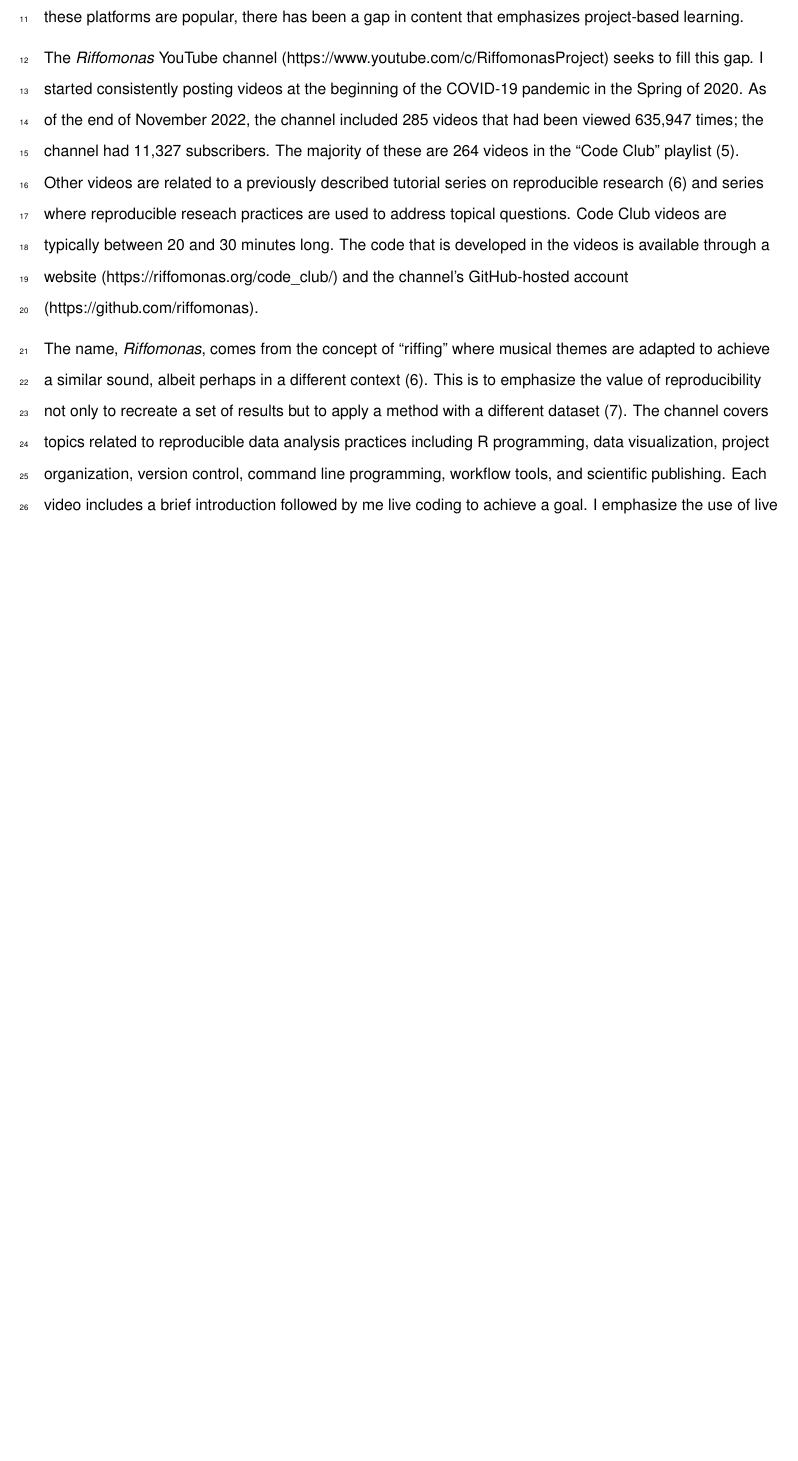
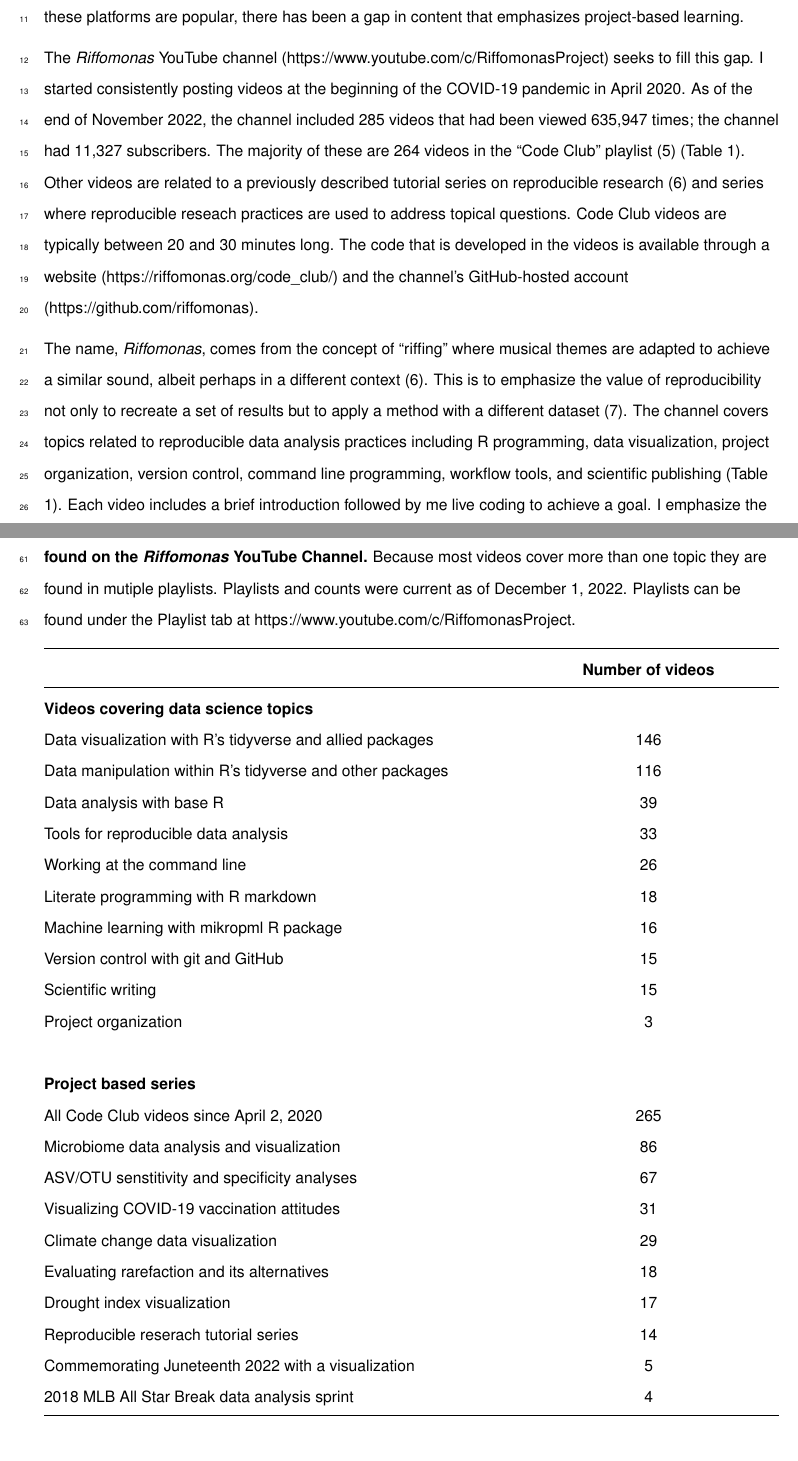
Before and after one commit to SchlossLab/Schloss_CodeClub_MRA_2022, an R Markdown document (submission/manuscript.Rmd): part of page 3 of 5 before the commit and two parts of pages 3 and 6 of 6 after it, the two joined at a grey line, cut so that both start at the same text, the shorter picture padded with empty space. The pictures show the output file submission/manuscript.pdf that the author committed with the source.

Commit message:
Render with table, edits, and track changes

```diff
--- a/environment.yml
+++ b/environment.yml
@@ -11,3 +11,4 @@ dependencies:
   - r-rmarkdown=2.18
   - r-tinytex
   - pandoc
+  - latexdiff=1.3.3
--- a/submission/manuscript.Rmd
+++ b/submission/manuscript.Rmd
@@ -92,7 +92,7 @@ Methods for analyzing data in a reproducible manner are often viewed as impenetr
 
 As high throughput data generation becomes more common in microbiology and other disciplines there is a significant need for laboratory scientists to develop data science skills [@Barone2017]. Unfortunately, traditional undergraduate and graduate biology training programs are often deficient in opportunities for scientists to develop the skills necessary to analyze large datasets in a reproducible and robust manner [@Schloss2018b; @Williams2019]. Numerous organizations seek to fill this void including the Carpentries, Codeacademy, and DataCamp [@Wilson2016]. There are also numerous video tutorials available on YouTube. Although the content available through these platforms are popular, there has been a gap in content that emphasizes project-based learning.
 
-The *Riffomonas* YouTube channel (https://www.youtube.com/c/RiffomonasProject) seeks to fill this gap. I started consistently posting videos at the beginning of the COVID-19 pandemic in the Spring of 2020. As of the end of November 2022, the channel included 285 videos that had been viewed 635,947 times; the channel had 11,327 subscribers. The majority of these are 264 videos in the "Code Club" playlist [@Hagan2020]. Other videos are related to a previously described tutorial series on reproducible research [@Schloss2018a] and series where reproducible reseach practices are used to address topical questions. Code Club videos are typically between 20 and 30 minutes long. The code that is developed in the videos is available through a website (https://riffomonas.org/code_club/) and the channel's GitHub-hosted account (https://github.com/riffomonas).
+The *Riffomonas* YouTube channel (https://www.youtube.com/c/RiffomonasProject) seeks to fill this gap. I started consistently posting videos at the beginning of the COVID-19 pandemic in April 2020. As of the end of November 2022, the channel included 285 videos that had been viewed 635,947 times; the channel had 11,327 subscribers. The majority of these are 264 videos in the "Code Club" playlist [@Hagan2020] (Table 1). Other videos are related to a previously described tutorial series on reproducible research [@Schloss2018a] and series where reproducible reseach practices are used to address topical questions. Code Club videos are typically between 20 and 30 minutes long. The code that is developed in the videos is available through a website (https://riffomonas.org/code_club/) and the channel's GitHub-hosted account (https://github.com/riffomonas).
 
-The name, *Riffomonas*, comes from the concept of "riffing" where musical themes are adapted to achieve a similar sound, albeit perhaps in a different context [@Schloss2018a]. This is to emphasize the value of reproducibility not only to recreate a set of results but to apply a method with a different dataset [@Leek2015]. The channel covers topics related to reproducible data analysis practices including R programming, data visualization, project organization, version control, command line programming, workflow tools, and scientific publishing. Each video includes a brief introduction followed by me live coding to achieve a goal. I emphasize the use of live coding to modulate the rate of instruction and to show viewers my own coding practices. Observing a experienced analyst make mistakes normalizes some level of failure and demonstrates the strategies they can use to resolve their own mistakes. Viewers are encouraged to follow along with each video and to apply the new information to their own project.
+The name, *Riffomonas*, comes from the concept of "riffing" where musical themes are adapted to achieve a similar sound, albeit perhaps in a different context [@Schloss2018a]. This is to emphasize the value of reproducibility not only to recreate a set of results but to apply a method with a different dataset [@Leek2015]. The channel covers topics related to reproducible data analysis practices including R programming, data visualization, project organization, version control, command line programming, workflow tools, and scientific publishing (Table 1). Each video includes a brief introduction followed by me live coding to achieve a goal. I emphasize the use of live coding to modulate the rate of instruction and to show viewers my own coding practices. Observing a experienced analyst make mistakes normalizes some level of failure and demonstrates the strategies they can use to resolve their own mistakes. Viewers are encouraged to follow along with each video and to apply the new information to their own project.
 
@@ -107,3 +107,33 @@ I am grateful to the audience of the *Riffomonas* channel for their feedback on
 ## References
 
 <div id="refs"></div>
+
+\newpage
+
+**Table 1. Description of the data science topics and project based series covered in the playlists found on the *Riffomonas* YouTube Channel.** Because most videos cover more than one topic they are found in mutiple playlists. Playlists and counts were current as of December 1, 2022. Playlists can be found under the Playlist tab at https://www.youtube.com/c/RiffomonasProject.
+
+| |  **Number of videos**  |
+|:-----------------------------------------|:----------------------:|
+| **Videos covering data science topics** |  |
+| [Data visualization with R's tidyverse and allied packages](https://youtube.com/playlist?list=PLmNrK_nkqBpKHYucwmN6YlNjoyeWoGBYu) | 146 |
+| [Data manipulation within R's tidyverse and other packages](https://youtube.com/playlist?list=PLmNrK_nkqBpKf7j_ewpUm-w33R6PJYtD9) | 116 |
+| [Data analysis with base R](https://youtube.com/playlist?list=PLmNrK_nkqBpLaDgAZb5SHHhJ8TDufVv7H) | 39 |
+| [Tools for reproducible data analysis](https://youtube.com/playlist?list=PLmNrK_nkqBpLdTEOj_-bwp58490i8ezRI) | 33 |
+| [Working at the command line](https://youtube.com/playlist?list=PLmNrK_nkqBpKhP0Jb2XGPoRRfToHF1w-y) | 26 |
+| [Literate programming with R markdown](https://youtube.com/playlist?list=PLmNrK_nkqBpKT5Wz1IHZneRXPUGNtB-IG) | 18 |
+| [Machine learning with mikropml R package](https://youtube.com/playlist?list=PLmNrK_nkqBpKpzb9-vI4V7SdXC-jXEcmg) | 16 |
+| [Version control with git and GitHub](https://youtube.com/playlist?list=PLmNrK_nkqBpJtNdQBPhPWjIFRYeFOGfJ1) | 15 |
+| [Scientific writing](https://youtube.com/playlist?list=PLmNrK_nkqBpI7_TMg72ub3Nflk9F8qPlb) | 15 |
+| [Project organization](https://youtube.com/playlist?list=PLmNrK_nkqBpKtCHqSSHXZdK-C4Zg89Rrv) | 3 |
+|    |
+| **Project based series** |  |
+| [All Code Club videos since April 2, 2020](https://youtube.com/playlist?list=PLmNrK_nkqBpKY3SZiivlIGvcLX-KHmfR8) | 265 |
+| [Microbiome data analysis and visualization](https://youtube.com/playlist?list=PLmNrK_nkqBpIIRdQTS2aOs5OD7vVMKWAi) | 86 |
+| [ASV/OTU senstitivity and specificity analyses](https://youtube.com/playlist?list=PLmNrK_nkqBpL7m_tyWdQgdyurerttCsPY) | 67 |
+| [Visualizing COVID-19 vaccination attitudes](https://youtube.com/playlist?list=PLmNrK_nkqBpL9STHqSod2LGwciLk9TXZ1) | 31 |
+| [Climate change data visualization](https://youtube.com/playlist?list=PLmNrK_nkqBpJTSHf3IsN_K_pjFu58z9Oq) | 29 |
+| [Evaluating rarefaction and its alternatives](https://youtube.com/playlist?list=PLmNrK_nkqBpJuhS93PYC-Xr5oqur7IIWf) | 18 |
+| [Drought index visualization](https://youtube.com/playlist?list=PLmNrK_nkqBpK6iqwN3QeQyXqI6DrcGgIm) | 17 |
+| [Reproducible reserach tutorial series](https://youtube.com/playlist?list=PLmNrK_nkqBpL0d2E26TqPkmTAfelYKbQX) | 14 |
+| [Commemorating Juneteenth 2022 with a visualization](https://youtube.com/playlist?list=PLmNrK_nkqBpK24Xzukw7ngIDEeukkunzO) | 5 |
+| [2018 MLB All Star Break data analysis sprint](https://youtube.com/playlist?list=PLmNrK_nkqBpLd_IvW37Fm1w5LRv9ggvYI) | 4 |
```
Also changed, not shown: submission/manuscript.md, submission/manuscript.pdf, submission/manuscript.tex, submission/track_changes.pdf (added), submission/manuscript.Rmd (2 more changed lines), 2 other files.
